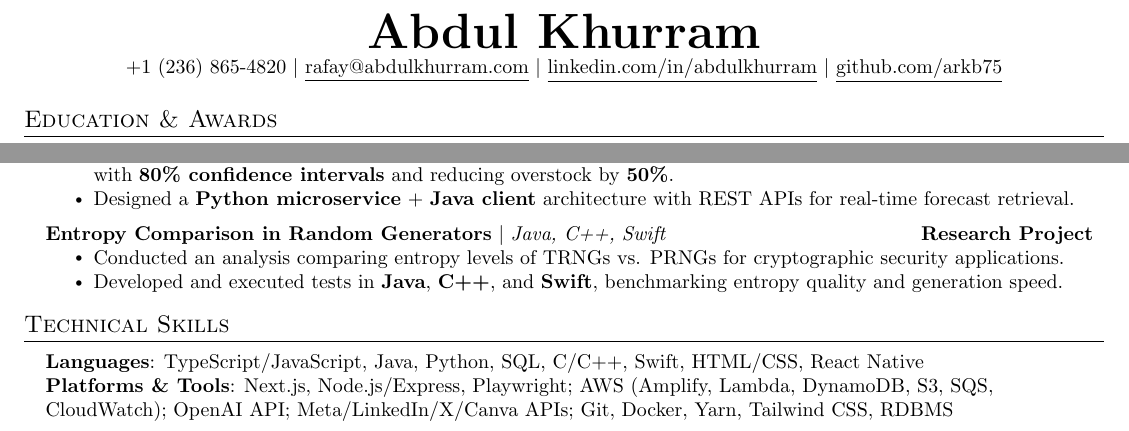
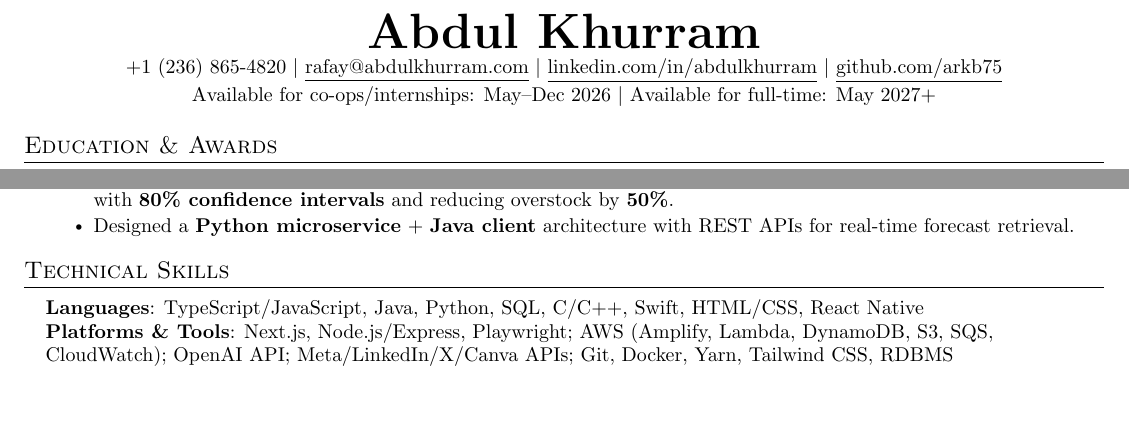
Before and after one commit to arkb75/Resume, a LaTeX document (main.tex): two parts of the page, joined at a grey line, cut so that both start at the same text, the shorter picture padded with empty space. Compiled offline with pdfLaTeX.

Commit message:
docs: Add availability dates and remove the 'Entropy Comparison in Random Generators' project.

```diff
--- a/main.tex
+++ b/main.tex
@@ -85,7 +85,8 @@
     \textbf{\Huge \scshape \href{https://www.abdulkhurram.com}{Abdul Khurram}} \\ \vspace{1pt}
     \small +1 (236) 865-4820 $|$ \href{mailto:rafay@abdulkhurram.com}{\underline{rafay@abdulkhurram.com}} $|$
     \href{https://linkedin.com/in/abdulkhurram}{\underline{linkedin.com/in/abdulkhurram}} $|$
-    \href{https://github.com/arkb75}{\underline{github.com/arkb75}}
+    \href{https://github.com/arkb75}{\underline{github.com/arkb75}} \\ \vspace{2pt}
+    \small Available for co-ops/internships: May--Dec 2026 $|$ Available for full-time: May 2027+
 \end{center}
 
 %-----------EDUCATION AND AWARDS-----------
@@ -156,13 +157,7 @@
       \resumeItem{Designed a \textbf{Python microservice} + \textbf{Java client} architecture with REST APIs for real-time forecast retrieval.}
   \resumeItemListEnd
 
-  \resumeProjectHeading
-    {\textbf{Entropy Comparison in Random Generators} $|$ \emph{Java, C++, Swift}}
-    {\textbf{Research Project}}
-  \resumeItemListStart
-      \resumeItem{Conducted an analysis comparing entropy levels of TRNGs vs. PRNGs for cryptographic security applications.}
-      \resumeItem{Developed and executed tests in \textbf{Java}, \textbf{C++}, and \textbf{Swift}, benchmarking entropy quality and generation speed.}
-  \resumeItemListEnd
+
 
 \resumeSubHeadingListEnd
 
```
